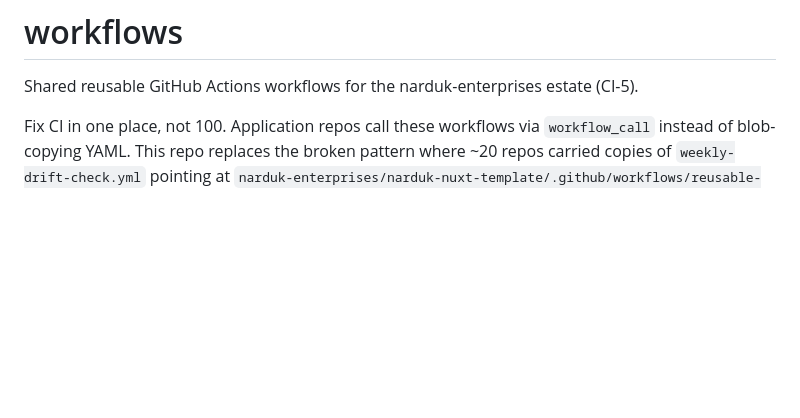
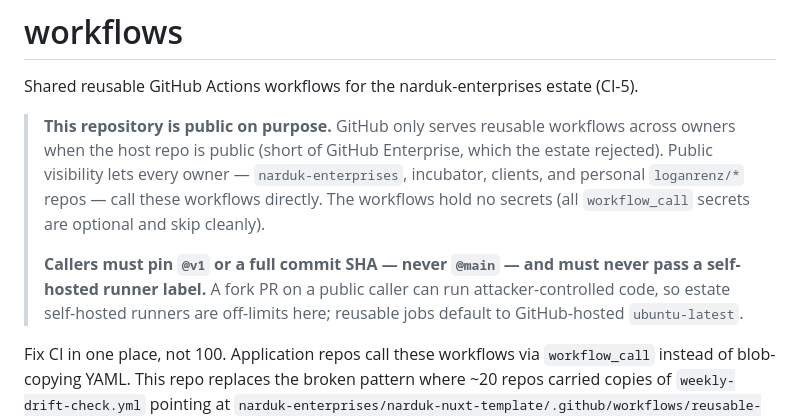
Before and after one commit to narduk-enterprises/workflows, a Markdown page: README.md, the part around the change. GitHub-like rendering; blank space fills up the shorter version.

Commit message:
docs(readme): note repo is public for cross-owner reuse; callers pin @v1/SHA, no self-hosted labels
Co-Authored-By: Claude Opus 4.8 <noreply@anthropic.com>

```diff
--- a/README.md
+++ b/README.md
@@ -1,6 +1,18 @@
 # workflows
 
 Shared reusable GitHub Actions workflows for the narduk-enterprises estate (CI-5).
+
+> **This repository is public on purpose.** GitHub only serves reusable
+> workflows across owners when the host repo is public (short of GitHub
+> Enterprise, which the estate rejected). Public visibility lets every owner —
+> `narduk-enterprises`, incubator, clients, and personal `loganrenz/*` repos —
+> call these workflows directly. The workflows hold no secrets (all
+> `workflow_call` secrets are optional and skip cleanly).
+>
+> **Callers must pin `@v1` or a full commit SHA — never `@main` — and must
+> never pass a self-hosted runner label.** A fork PR on a public caller can run
+> attacker-controlled code, so estate self-hosted runners are off-limits here;
+> reusable jobs default to GitHub-hosted `ubuntu-latest`.
 
 Fix CI in one place, not 100. Application repos call these workflows via
 `workflow_call` instead of blob-copying YAML. This repo replaces the broken
```
